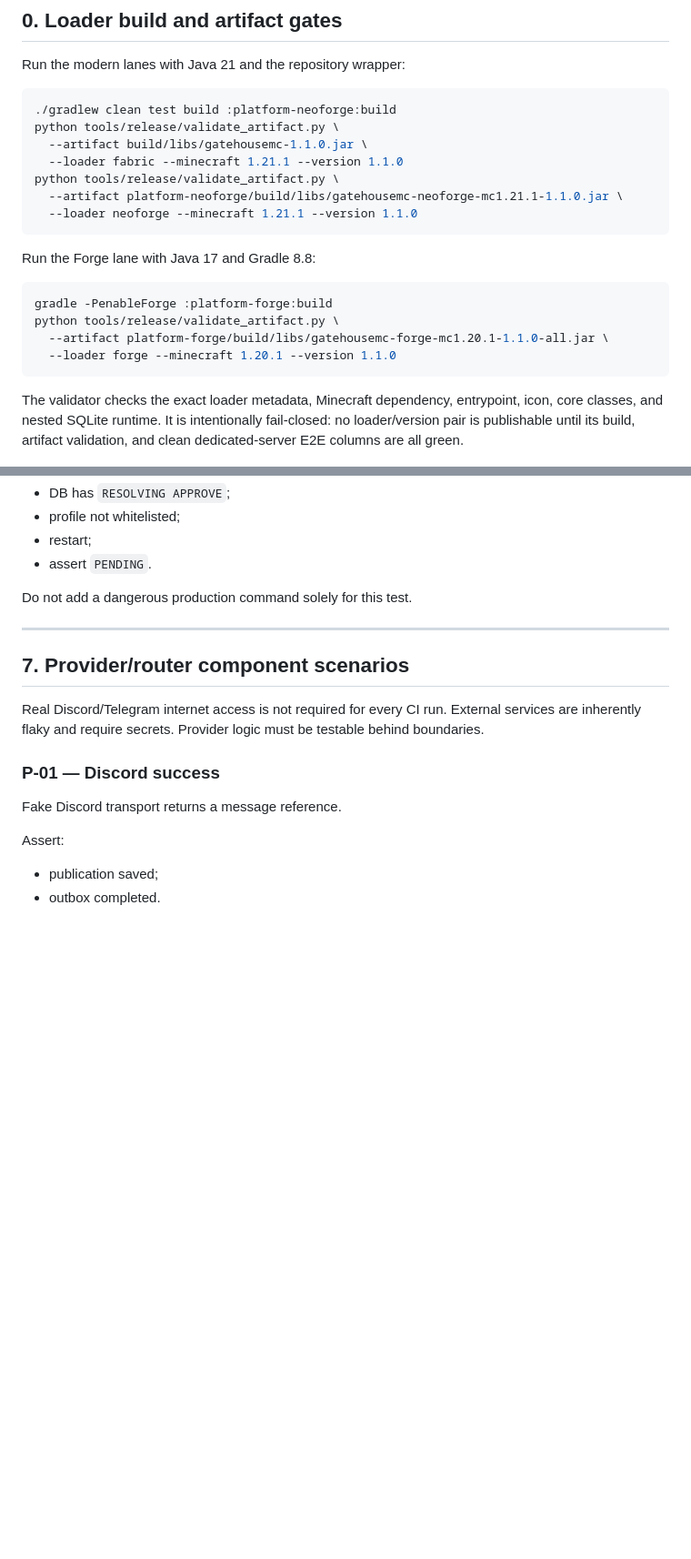
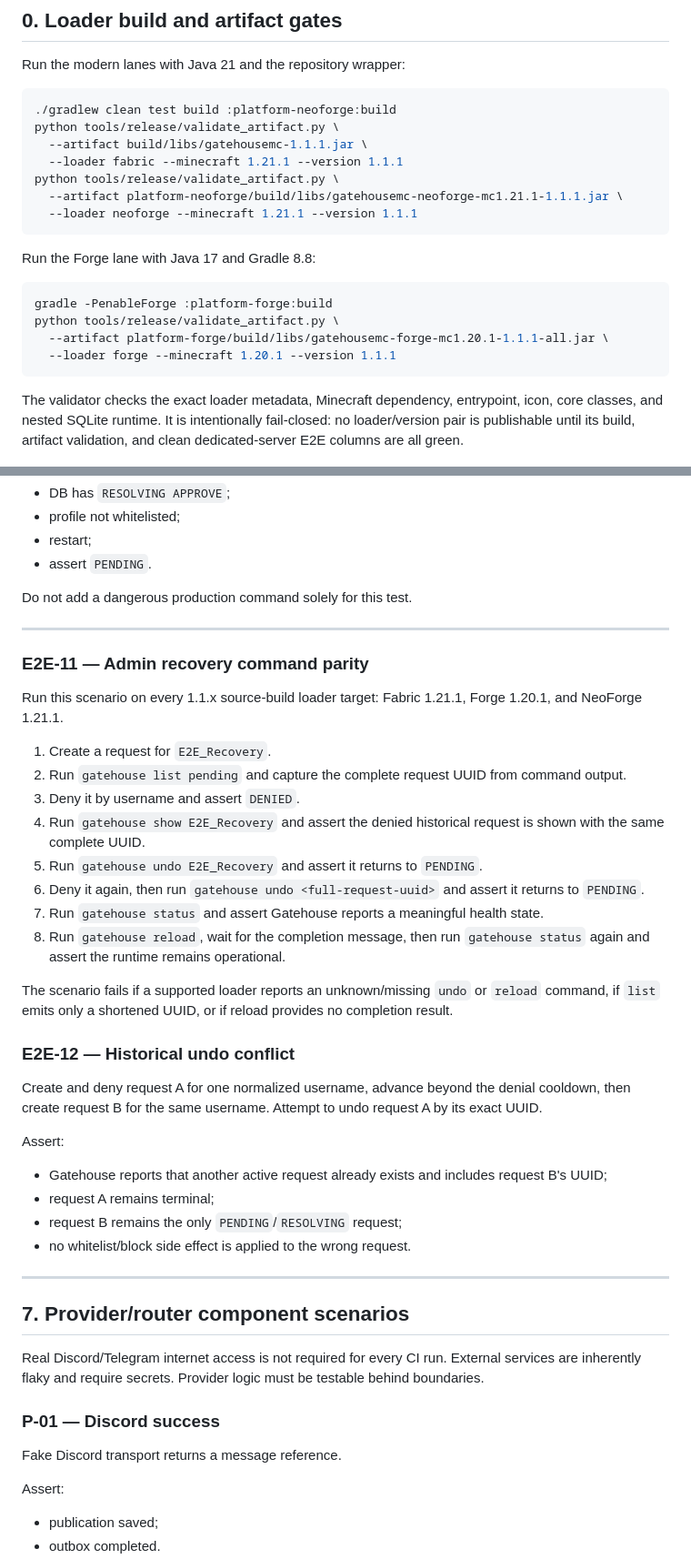
Before and after one commit to DurdeuVlad/GatehouseMC, a Markdown page: docs/TESTING.md, 2 parts joined by grey strips. Shown at 91% size. Rendered like a GitHub page; blank space fills up the shorter version.

Commit message:
docs(testing): gate cross-loader recovery UX

````diff
--- a/docs/TESTING.md
+++ b/docs/TESTING.md
@@ -15,11 +15,11 @@ Run the modern lanes with Java 21 and the repository wrapper:
 ```bash
 ./gradlew clean test build :platform-neoforge:build
 python tools/release/validate_artifact.py \
-  --artifact build/libs/gatehousemc-1.1.0.jar \
-  --loader fabric --minecraft 1.21.1 --version 1.1.0
+  --artifact build/libs/gatehousemc-1.1.1.jar \
+  --loader fabric --minecraft 1.21.1 --version 1.1.1
 python tools/release/validate_artifact.py \
-  --artifact platform-neoforge/build/libs/gatehousemc-neoforge-mc1.21.1-1.1.0.jar \
-  --loader neoforge --minecraft 1.21.1 --version 1.1.0
+  --artifact platform-neoforge/build/libs/gatehousemc-neoforge-mc1.21.1-1.1.1.jar \
+  --loader neoforge --minecraft 1.21.1 --version 1.1.1
 ```
 
 Run the Forge lane with Java 17 and Gradle 8.8:
@@ -27,8 +27,8 @@ Run the Forge lane with Java 17 and Gradle 8.8:
 ```bash
 gradle -PenableForge :platform-forge:build
 python tools/release/validate_artifact.py \
-  --artifact platform-forge/build/libs/gatehousemc-forge-mc1.20.1-1.1.0-all.jar \
-  --loader forge --minecraft 1.20.1 --version 1.1.0
+  --artifact platform-forge/build/libs/gatehousemc-forge-mc1.20.1-1.1.1-all.jar \
+  --loader forge --minecraft 1.20.1 --version 1.1.1
 ```
 
 The validator checks the exact loader metadata, Minecraft dependency, entrypoint, icon, core classes, and nested SQLite runtime. It is intentionally fail-closed: no loader/version pair is publishable until its build, artifact validation, and clean dedicated-server E2E columns are all green.
@@ -385,6 +388,34 @@ Do not add a dangerous production command solely for this test.
 
 ---
 
+### E2E-11 — Admin recovery command parity
+
+Run this scenario on every 1.1.x source-build loader target: Fabric 1.21.1, Forge 1.20.1, and NeoForge 1.21.1.
+
+1. Create a request for `E2E_Recovery`.
+2. Run `gatehouse list pending` and capture the complete request UUID from command output.
+3. Deny it by username and assert `DENIED`.
+4. Run `gatehouse show E2E_Recovery` and assert the denied historical request is shown with the same complete UUID.
+5. Run `gatehouse undo E2E_Recovery` and assert it returns to `PENDING`.
+6. Deny it again, then run `gatehouse undo <full-request-uuid>` and assert it returns to `PENDING`.
+7. Run `gatehouse status` and assert Gatehouse reports a meaningful health state.
+8. Run `gatehouse reload`, wait for the completion message, then run `gatehouse status` again and assert the runtime remains operational.
+
+The scenario fails if a supported loader reports an unknown/missing `undo` or `reload` command, if `list` emits only a shortened UUID, or if reload provides no completion result.
+
+### E2E-12 — Historical undo conflict
+
+Create and deny request A for one normalized username, advance beyond the denial cooldown, then create request B for the same username. Attempt to undo request A by its exact UUID.
+
+Assert:
+
+- Gatehouse reports that another active request already exists and includes request B's UUID;
+- request A remains terminal;
+- request B remains the only `PENDING`/`RESOLVING` request;
+- no whitelist/block side effect is applied to the wrong request.
+
+---
+
 ## 7. Provider/router component scenarios
 
 Real Discord/Telegram internet access is not required for every CI run. External services are inherently flaky and require secrets. Provider logic must be testable behind boundaries.
````
Also changed, not shown: other parts of docs/TESTING.md (+21 -4 lines).
